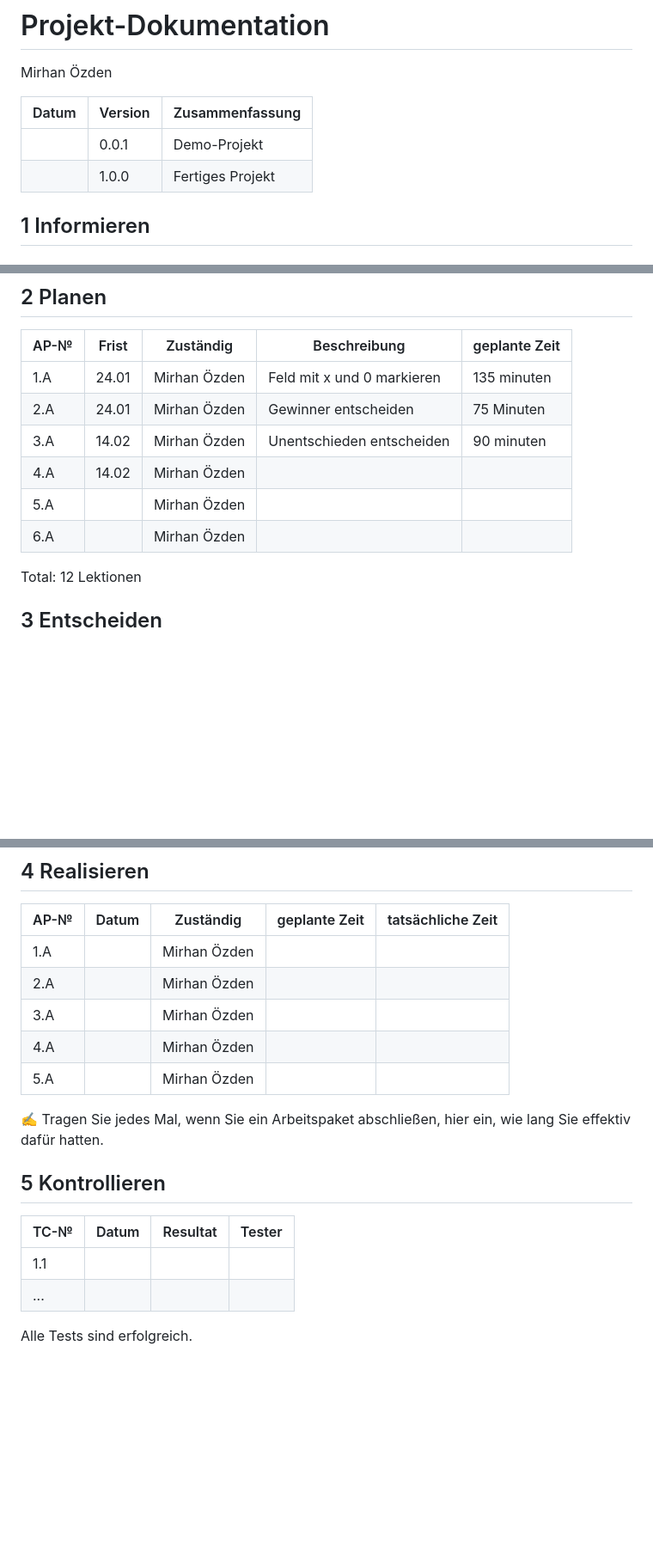
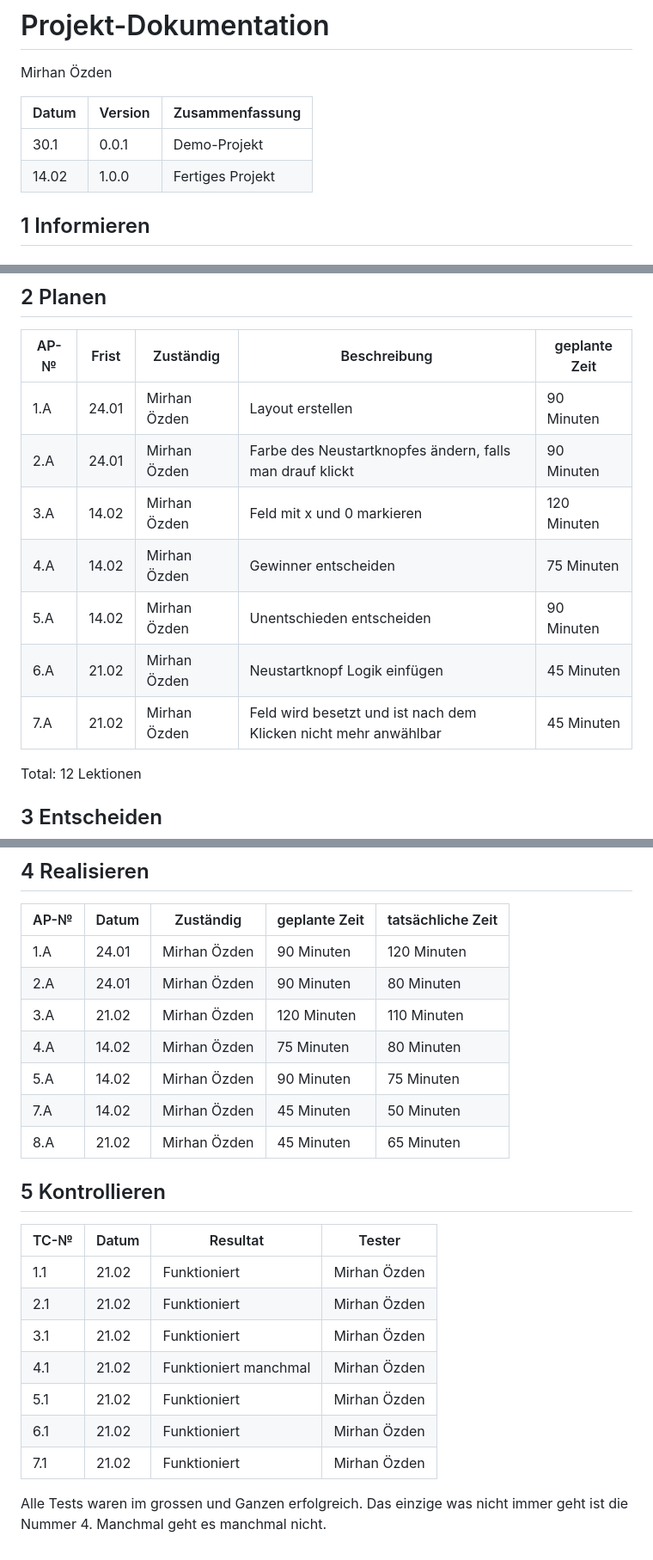
Before and after one commit to NathanielConstructive/LA_1303, a Markdown page: README.md, 3 parts joined by grey strips. Shown: that part at 86% size. GitHub-like rendering; blank space fills up the shorter version.

```diff
--- a/README.md
+++ b/README.md
@@ -4,8 +4,8 @@ Mirhan Özden
 
 | Datum | Version | Zusammenfassung                                              |
 | ----- | ------- | ------------------------------------------------------------ |
-|       | 0.0.1   | Demo-Projekt                                                 |
-|       | 1.0.0   |Fertiges Projekt                                              |
+|  30.1     | 0.0.1   | Demo-Projekt                                                 |
+| 14.02      | 1.0.0   |Fertiges Projekt                                              |
 
 ## 1 Informieren
 
@@ -47,14 +47,13 @@ dass ich nach diesem Projekt, ich mit JavaScript besser umgehen kann. Auch möch
 
 | AP-№ | Frist | Zuständig | Beschreibung | geplante Zeit |
 | ---- | ----- | --------- | ------------ | ------------- |
-| 1.A  |  24.01     | Mirhan Özden          |  Feld mit x und 0 markieren            |   135 minuten            |
-| 2.A  |  24.01     | Mirhan Özden          |   Gewinner entscheiden           |  75 Minuten             |
-|3.A|14.02|Mirhan Özden|Unentschieden entscheiden|90 minuten|
-| 4.A  |  14.02     | Mirhan Özden          |              |               |
-| 5.A  |       | Mirhan Özden          |              |               |
-| 6.A  |       | Mirhan Özden          |              |               |
-
-
+|1.A|24.01| Mirhan Özden |Layout erstellen| 90 Minuten|
+|2.A|24.01| Mirhan Özden |Farbe des Neustartknopfes ändern, falls man drauf klickt|90 Minuten|
+| 3.A  |  14.02     | Mirhan Özden          |  Feld mit x und 0 markieren            |   120 Minuten            |
+| 4.A  |  14.02     | Mirhan Özden          |   Gewinner entscheiden           |  75 Minuten             |
+|5.A|14.02|Mirhan Özden|Unentschieden entscheiden|90 Minuten|
+| 6.A  |  21.02     | Mirhan Özden          |  Neustartknopf Logik einfügen            |  45 Minuten             |
+| 7.A  |  21.02     | Mirhan Özden          |  Feld wird besetzt und ist nach dem Klicken nicht mehr anwählbar            |  45 Minuten             |
 
 Total: 12 Lektionen
 
@@ -67,19 +66,25 @@ Ich habe mich für ein TicTacToe Spiel entschieden, welches man mit einem Partne
 
 | AP-№ | Datum | Zuständig | geplante Zeit | tatsächliche Zeit |
 | ---- | ----- | --------- | ------------- | ----------------- |
-| 1.A  |       |  Mirhan Özden           |               |                   |
-| 2.A  |       | Mirhan Özden          |               |                   |
-| 3.A  |       | Mirhan Özden          |              |               |
-| 4.A  |       | Mirhan Özden          |              |               |
-| 5.A  |       | Mirhan Özden          |              |               |
+| 1.A  | 24.01      |  Mirhan Özden           | 90 Minuten              |  120 Minuten                 |
+| 2.A  | 24.01      | Mirhan Özden          |    90 Minuten           |     80 Minuten              |
+| 3.A  | 21.02      | Mirhan Özden          |    120 Minuten          |      110 Minuten         |
+| 4.A  | 14.02      | Mirhan Özden          |    75 Minuten          |       80 Minuten        |
+| 5.A  |  14.02     | Mirhan Özden          |    90 Minuten          |     75 Minuten          |
+|7.A|14.02|Mirhan Özden|45 Minuten|50 Minuten|
+|8.A|21.02|Mirhan Özden|45 Minuten|65 Minuten|
 
-✍️ Tragen Sie jedes Mal, wenn Sie ein Arbeitspaket abschließen, hier ein, wie lang Sie effektiv dafür hatten.
 
 ## 5 Kontrollieren
 
 | TC-№ | Datum | Resultat | Tester |
 | ---- | ----- | -------- | ------ |
-| 1.1  |       |          |        |
-| ...  |       |          |        |
+| 1.1  |  21.02     | Funktioniert         | Mirhan Özden        |
+| 2.1 |   21.02    | Funktioniert          | Mirhan Özden        |
+|3.1|21.02|Funktioniert |Mirhan Özden |
+|4.1|21.02|Funktioniert manchmal |Mirhan Özden |
+|5.1|21.02|Funktioniert |Mirhan Özden |
+|6.1|21.02|Funktioniert |Mirhan Özden |
+|7.1|21.02|Funktioniert |Mirhan Özden |
 
-Alle Tests sind erfolgreich.
+Alle Tests waren im grossen und Ganzen erfolgreich. Das einzige was nicht immer geht ist die Nummer 4. Manchmal geht es manchmal nicht.
```
